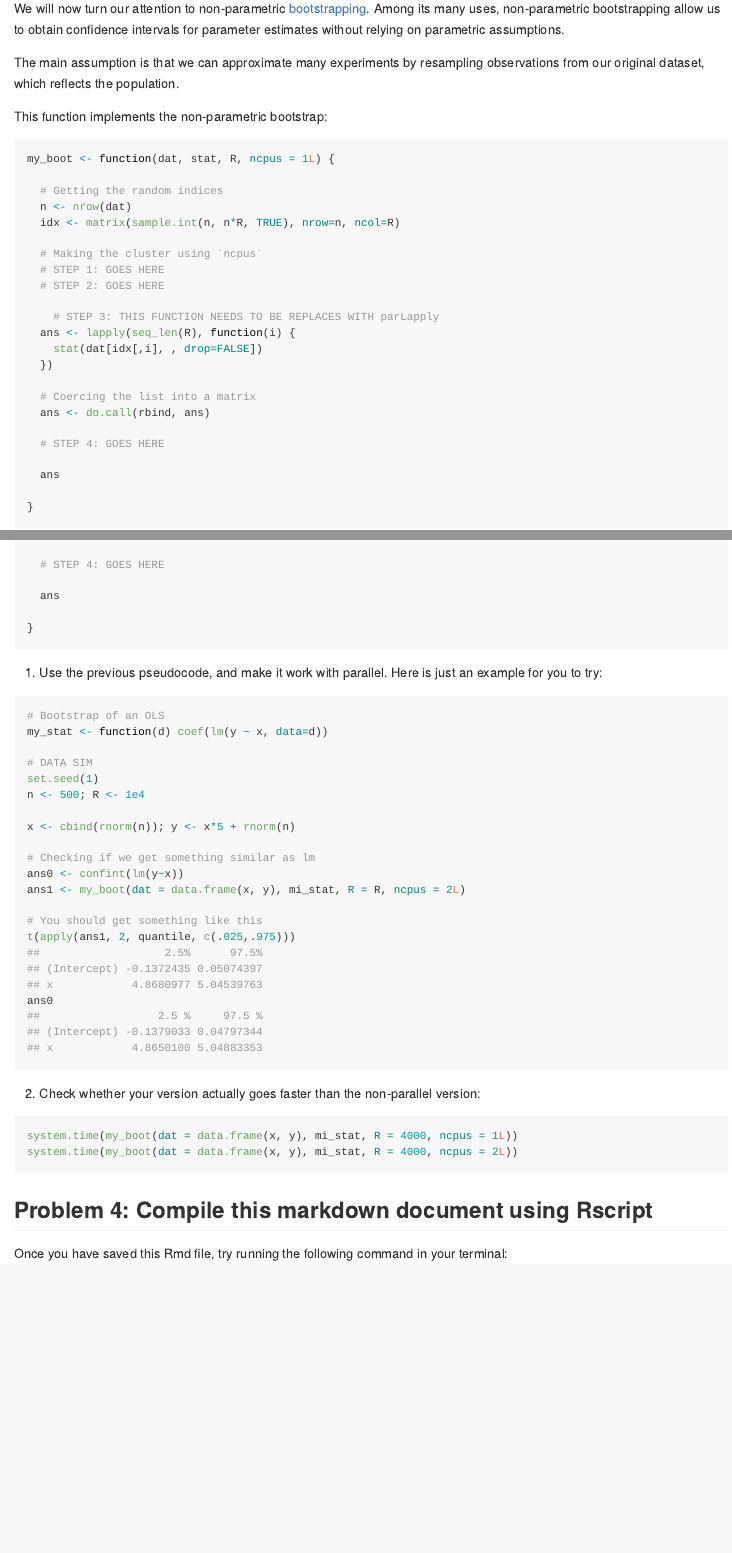
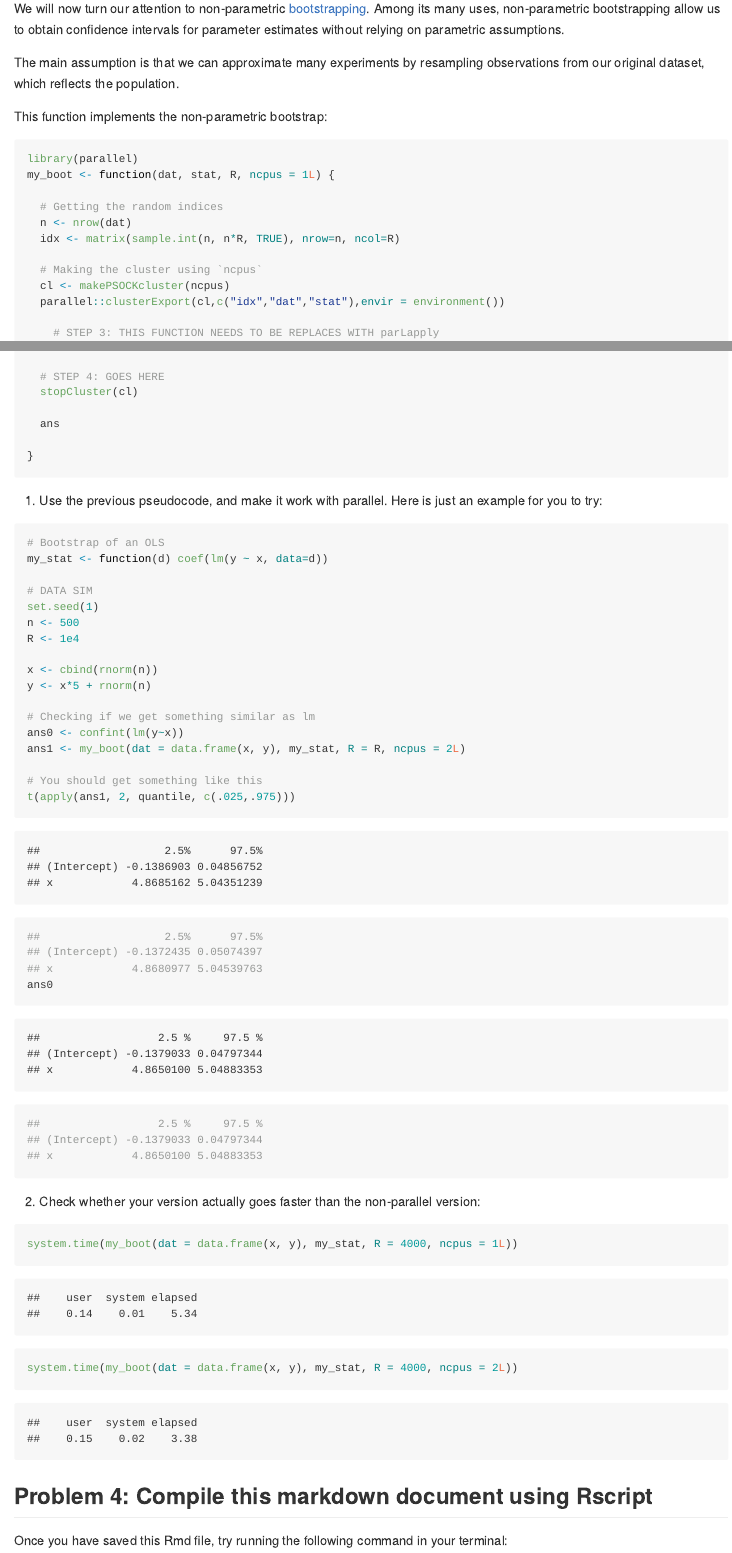
Before and after one commit to eshkim1021/PM-566-Lab-9, an R Markdown document (README.Rmd): the page in a window 1100 px wide, from 2140 px down, and a second part further down, joined at a grey line. The pictures show the output file README.md that the author committed with the source, drawn offline in the style of GitHub.

Commit message:
Finish Problem 3

````diff
--- a/README.Rmd
+++ b/README.Rmd
@@ -100,7 +100,8 @@ observations from our original dataset, which reflects the population.
 
 This function implements the non-parametric bootstrap:
 
-```{r p3-boot-fun, eval = FALSE}
+```{r p3-boot-fun, eval = TRUE}
+library(parallel)
 my_boot <- function(dat, stat, R, ncpus = 1L) {
 
   # Getting the random indices
@@ -108,18 +109,19 @@ my_boot <- function(dat, stat, R, ncpus = 1L) {
   idx <- matrix(sample.int(n, n*R, TRUE), nrow=n, ncol=R)
 
   # Making the cluster using `ncpus`
-  # STEP 1: GOES HERE
-  # STEP 2: GOES HERE
+  cl <- makePSOCKcluster(ncpus)
+  parallel::clusterExport(cl,c("idx","dat","stat"),envir = environment())
 
     # STEP 3: THIS FUNCTION NEEDS TO BE REPLACES WITH parLapply
-  ans <- lapply(seq_len(R), function(i) {
-    stat(dat[idx[,i], , drop=FALSE])
-  })
-
+  ans <- parLapply(cl, seq_len(R),function(i){
+    stat(dat[idx[,i], ,drop=FALSE])
+  }
+)
   # Coercing the list into a matrix
   ans <- do.call(rbind, ans)
 
   # STEP 4: GOES HERE
+  stopCluster(cl)
 
   ans
 
@@ -129,19 +131,21 @@ my_boot <- function(dat, stat, R, ncpus = 1L) {
 1. Use the previous pseudocode, and make it work with parallel. Here is just an example
 for you to try:
 
-```{r p3-test-boot, eval = FALSE}
+```{r p3-test-boot, eval = TRUE}
 # Bootstrap of an OLS
 my_stat <- function(d) coef(lm(y ~ x, data=d))
 
 # DATA SIM
 set.seed(1)
-n <- 500; R <- 1e4
+n <- 500
+R <- 1e4
 
-x <- cbind(rnorm(n)); y <- x*5 + rnorm(n)
+x <- cbind(rnorm(n))
+y <- x*5 + rnorm(n)
 
 # Checking if we get something similar as lm
 ans0 <- confint(lm(y~x))
-ans1 <- my_boot(dat = data.frame(x, y), mi_stat, R = R, ncpus = 2L)
+ans1 <- my_boot(dat = data.frame(x, y), my_stat, R = R, ncpus = 2L)
 
 # You should get something like this
 t(apply(ans1, 2, quantile, c(.025,.975)))
@@ -157,9 +161,9 @@ ans0
 2. Check whether your version actually goes faster than the non-parallel version:
 
 
-```{r benchmark-problem3, eval = FALSE}
-system.time(my_boot(dat = data.frame(x, y), mi_stat, R = 4000, ncpus = 1L))
-system.time(my_boot(dat = data.frame(x, y), mi_stat, R = 4000, ncpus = 2L))
+```{r benchmark-problem3, eval = TRUE}
+system.time(my_boot(dat = data.frame(x, y), my_stat, R = 4000, ncpus = 1L))
+system.time(my_boot(dat = data.frame(x, y), my_stat, R = 4000, ncpus = 2L))
 ```
 
 ## Problem 4: Compile this markdown document using Rscript
````
Also changed, not shown: README.md.
